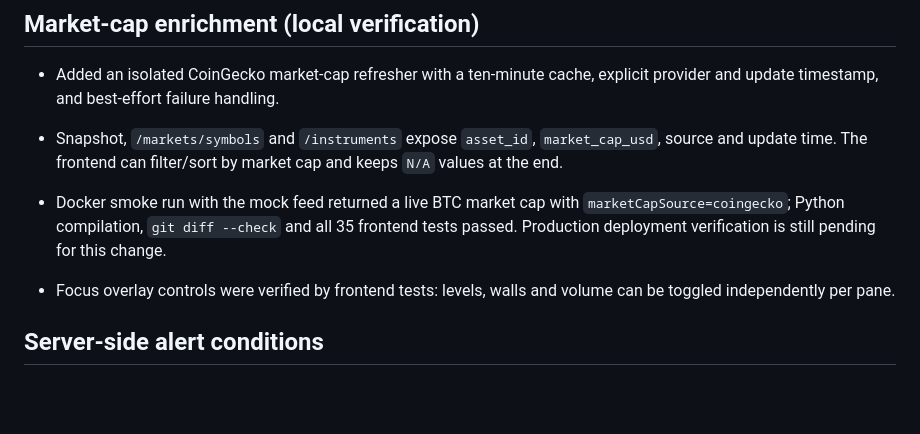
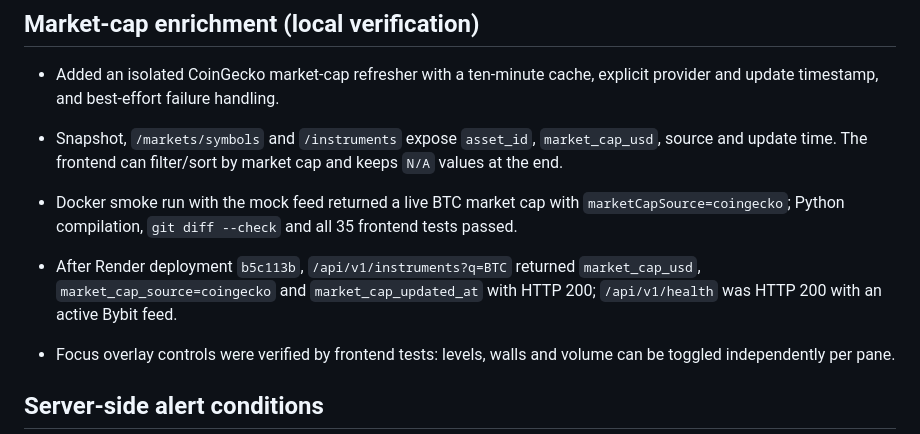
Before and after one commit to slvtveter/Scalpair, a Markdown page: VERIFICATION.md, the part around the change. Rendered like a GitHub page; blank space fills up the shorter version.

Commit message:
docs: record production market cap verification

```diff
--- a/VERIFICATION.md
+++ b/VERIFICATION.md
@@ -226,8 +226,11 @@ syntax/static-server checks did not establish functional or visual acceptance.
   market cap and keeps `N/A` values at the end.
 - Docker smoke run with the mock feed returned a live BTC market cap with
   `marketCapSource=coingecko`; Python compilation, `git diff --check` and all
-  35 frontend tests passed. Production deployment verification is still
-  pending for this change.
+  35 frontend tests passed.
+- After Render deployment `b5c113b`, `/api/v1/instruments?q=BTC` returned
+  `market_cap_usd`, `market_cap_source=coingecko` and
+  `market_cap_updated_at` with HTTP 200; `/api/v1/health` was HTTP 200 with
+  an active Bybit feed.
 
 - Focus overlay controls were verified by frontend tests: levels, walls and volume can be toggled independently per pane.
 
```
